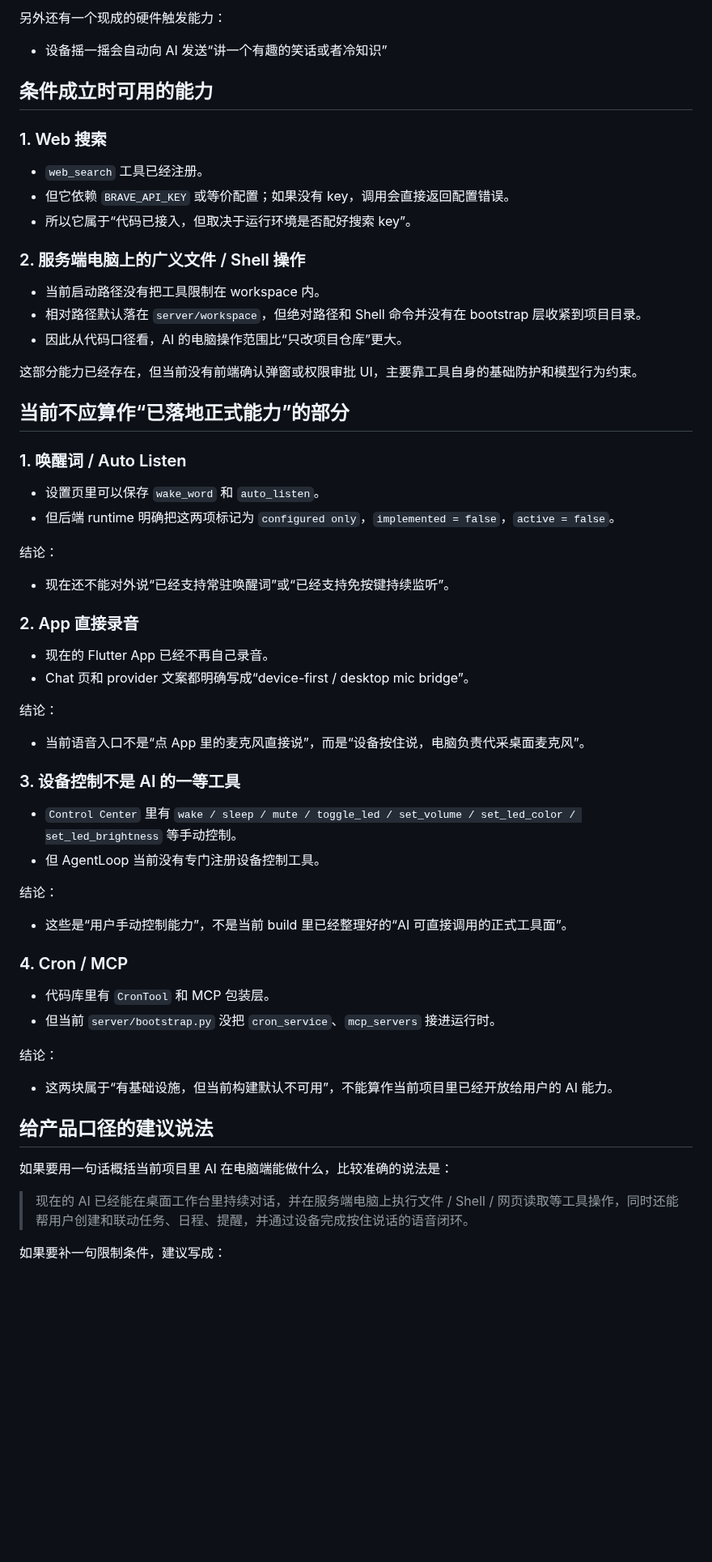
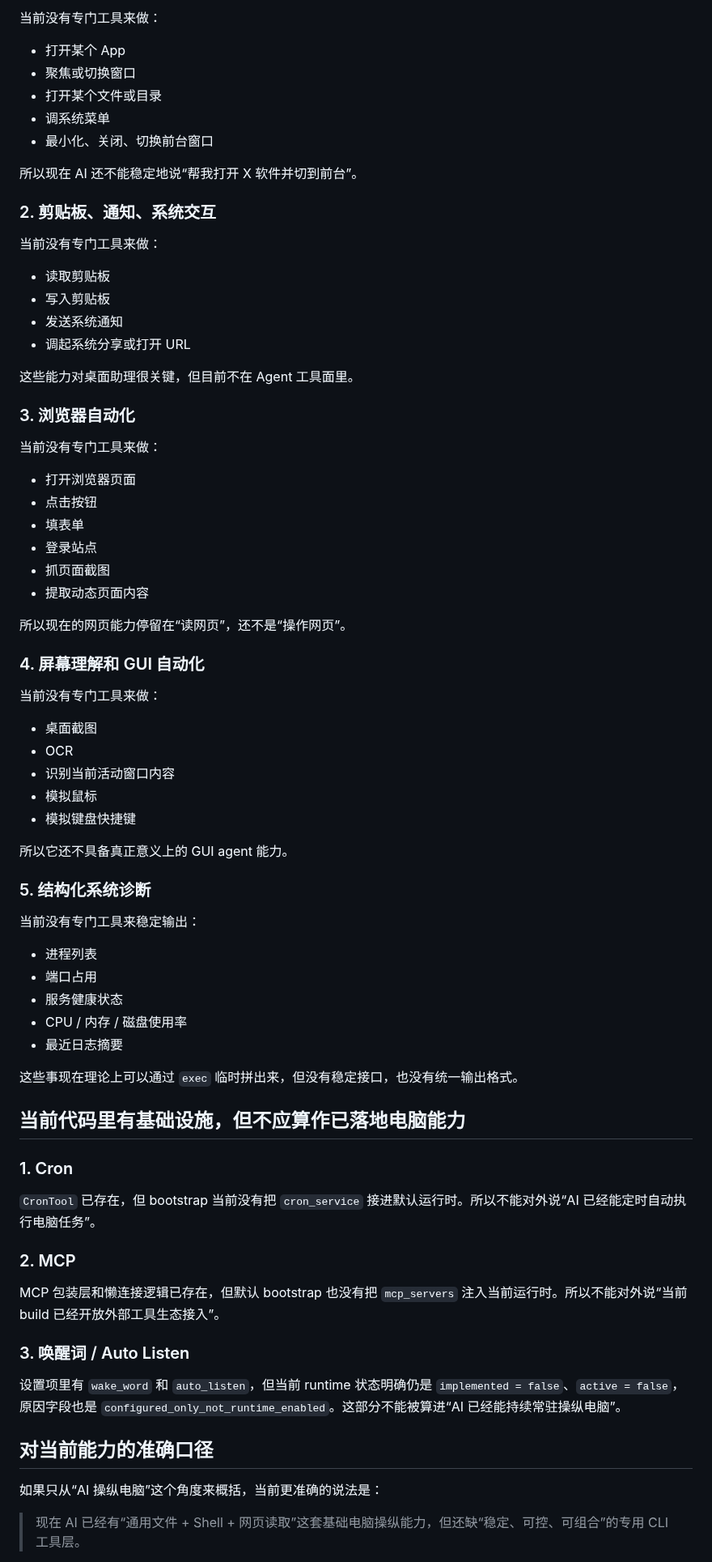
Before and after one commit to hm1399/AI-bot, a Markdown page: 功能讨论区/TODO/2026-04-11-AI电脑端能力调研.md, the part around one of its changes. Shown at 81% size. Rendered like a GitHub page; blank space fills up the shorter version.

Commit message:
docs: refine AI desktop capability research

```diff
--- a/功能讨论区/TODO/2026-04-11-AI电脑端能力调研.md
+++ b/功能讨论区/TODO/2026-04-11-AI电脑端能力调研.md
@@ -89,67 +143,79 @@
 
-另外还有一个现成的硬件触发能力：
+当前没有专门工具来做：
 
-- 设备摇一摇会自动向 AI 发送“讲一个有趣的笑话或者冷知识”
+- 打开某个 App
+- 聚焦或切换窗口
+- 打开某个文件或目录
+- 调系统菜单
+- 最小化、关闭、切换前台窗口
 
-## 条件成立时可用的能力
+所以现在 AI 还不能稳定地说“帮我打开 X 软件并切到前台”。
 
-### 1. Web 搜索
+### 2. 剪贴板、通知、系统交互
 
-- `web_search` 工具已经注册。
-- 但它依赖 `BRAVE_API_KEY` 或等价配置；如果没有 key，调用会直接返回配置错误。
-- 所以它属于“代码已接入，但取决于运行环境是否配好搜索 key”。
+当前没有专门工具来做：
 
-### 2. 服务端电脑上的广义文件 / Shell 操作
+- 读取剪贴板
+- 写入剪贴板
+- 发送系统通知
+- 调起系统分享或打开 URL
 
-- 当前启动路径没有把工具限制在 workspace 内。
-- 相对路径默认落在 `server/workspace`，但绝对路径和 Shell 命令并没有在 bootstrap 层收紧到项目目录。
-- 因此从代码口径看，AI 的电脑操作范围比“只改项目仓库”更大。
+这些能力对桌面助理很关键，但目前不在 Agent 工具面里。
 
-这部分能力已经存在，但当前没有前端确认弹窗或权限审批 UI，主要靠工具自身的基础防护和模型行为约束。
+### 3. 浏览器自动化
 
-## 当前不应算作“已落地正式能力”的部分
+当前没有专门工具来做：
 
-### 1. 唤醒词 / Auto Listen
+- 打开浏览器页面
+- 点击按钮
+- 填表单
+- 登录站点
+- 抓页面截图
+- 提取动态页面内容
 
-- 设置页里可以保存 `wake_word` 和 `auto_listen`。
-- 但后端 runtime 明确把这两项标记为 `configured only`，`implemented = false`，`active = false`。
+所以现在的网页能力停留在“读网页”，还不是“操作网页”。
 
-结论：
+### 4. 屏幕理解和 GUI 自动化
 
-- 现在还不能对外说“已经支持常驻唤醒词”或“已经支持免按键持续监听”。
+当前没有专门工具来做：
 
-### 2. App 直接录音
+- 桌面截图
+- OCR
+- 识别当前活动窗口内容
+- 模拟鼠标
+- 模拟键盘快捷键
 
-- 现在的 Flutter App 已经不再自己录音。
-- Chat 页和 provider 文案都明确写成“device-first / desktop mic bridge”。
+所以它还不具备真正意义上的 GUI agent 能力。
 
-结论：
+### 5. 结构化系统诊断
 
-- 当前语音入口不是“点 App 里的麦克风直接说”，而是“设备按住说，电脑负责代采桌面麦克风”。
+当前没有专门工具来稳定输出：
 
-### 3. 设备控制不是 AI 的一等工具
+- 进程列表
+- 端口占用
+- 服务健康状态
+- CPU / 内存 / 磁盘使用率
+- 最近日志摘要
 
-- `Control Center` 里有 `wake / sleep / mute / toggle_led / set_volume / set_led_color / set_led_brightness` 等手动控制。
-- 但 AgentLoop 当前没有专门注册设备控制工具。
+这些事现在理论上可以通过 `exec` 临时拼出来，但没有稳定接口，也没有统一输出格式。
 
-结论：
+## 当前代码里有基础设施，但不应算作已落地电脑能力
 
-- 这些是“用户手动控制能力”，不是当前 build 里已经整理好的“AI 可直接调用的正式工具面”。
+### 1. Cron
 
-### 4. Cron / MCP
+`CronTool` 已存在，但 bootstrap 当前没有把 `cron_service` 接进默认运行时。所以不能对外说“AI 已经能定时自动执行电脑任务”。
 
-- 代码库里有 `CronTool` 和 MCP 包装层。
-- 但当前 `server/bootstrap.py` 没把 `cron_service`、`mcp_servers` 接进运行时。
+### 2. MCP
 
-结论：
+MCP 包装层和懒连接逻辑已存在，但默认 bootstrap 也没有把 `mcp_servers` 注入当前运行时。所以不能对外说“当前 build 已经开放外部工具生态接入”。
 
-- 这两块属于“有基础设施，但当前构建默认不可用”，不能算作当前项目里已经开放给用户的 AI 能力。
+### 3. 唤醒词 / Auto Listen
 
-## 给产品口径的建议说法
+设置项里有 `wake_word` 和 `auto_listen`，但当前 runtime 状态明确仍是 `implemented = false`、`active = false`，原因字段也是 `configured_only_not_runtime_enabled`。这部分不能被算进“AI 已经能持续常驻操纵电脑”。
 
-如果要用一句话概括当前项目里 AI 在电脑端能做什么，比较准确的说法是：
+## 对当前能力的准确口径
 
-> 现在的 AI 已经能在桌面工作台里持续对话，并在服务端电脑上执行文件 / Shell / 网页读取等工具操作，同时还能帮用户创建和联动任务、日程、提醒，并通过设备完成按住说话的语音闭环。
+如果只从“AI 操纵电脑”这个角度来概括，当前更准确的说法是：
 
-如果要补一句限制条件，建议写成：
+> 现在 AI 已经有“通用文件 + Shell + 网页读取”这套基础电脑操纵能力，但还缺“稳定、可控、可组合”的专用 CLI 工具层。
 
```
Also changed, not shown: other parts of 功能讨论区/TODO/2026-04-11-AI电脑端能力调研.md (+234 -71 lines).
